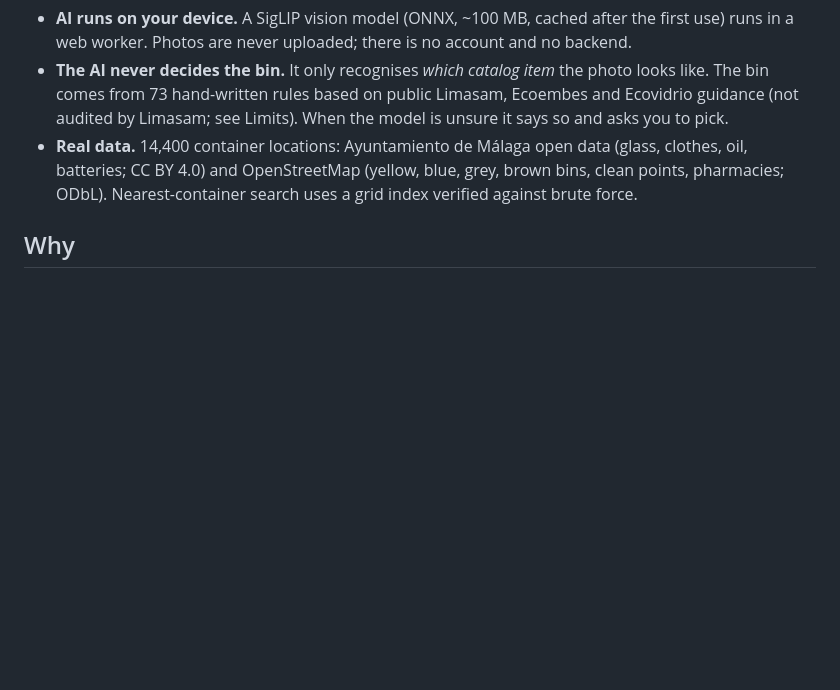
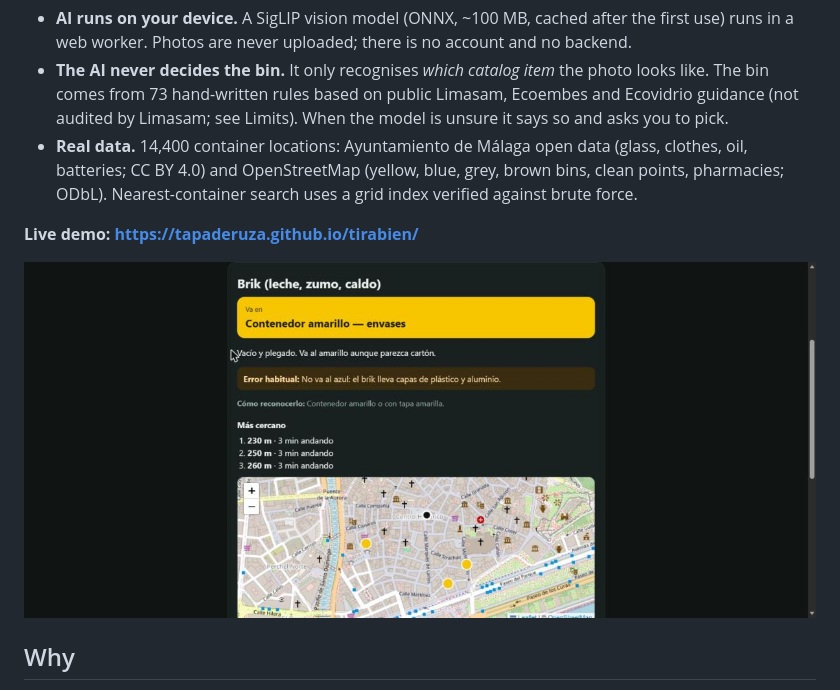
Before and after one commit to tapaderuza/tirabien, a Markdown page: README.md, the part around the change. GitHub-like rendering; pictures changed too: docs/screenshot-brik.jpg (added); blank space fills up the shorter version.

Commit message:
README: live demo link and screenshot
Co-Authored-By: Claude Sonnet 5.5 <noreply@anthropic.com>

```diff
--- a/README.md
+++ b/README.md
@@ -5,6 +5,10 @@ Point your phone at any item (or type its name) and TiraBien tells you **which b
 - **AI runs on your device.** A SigLIP vision model (ONNX, ~100 MB, cached after the first use) runs in a web worker. Photos are never uploaded; there is no account and no backend.
 - **The AI never decides the bin.** It only recognises *which catalog item* the photo looks like. The bin comes from 73 hand-written rules based on public Limasam, Ecoembes and Ecovidrio guidance (not audited by Limasam; see Limits). When the model is unsure it says so and asks you to pick.
 - **Real data.** 14,400 container locations: Ayuntamiento de Málaga open data (glass, clothes, oil, batteries; CC BY 4.0) and OpenStreetMap (yellow, blue, grey, brown bins, clean points, pharmacies; ODbL). Nearest-container search uses a grid index verified against brute force.
+
+**Live demo: https://tapaderuza.github.io/tirabien/**
+
+![Search "brik": yellow bin, the common mistake, and the three nearest real yellow containers on the map](docs/screenshot-brik.jpg)
 
 ## Why
 
```
